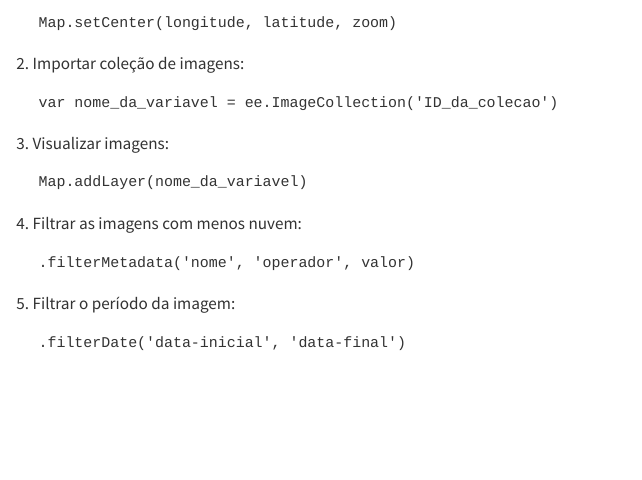
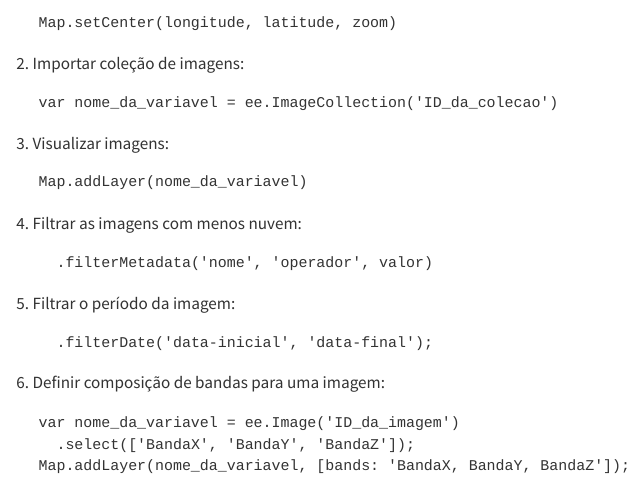
Before and after one commit to francojra/introducao_google_earth_engine, a Quarto document (introducao_google_earth_engine.qmd): the page in a window 1100 px wide, from 3210 px down. Rendered offline with R 4.5, knitr and Pandoc in place of Quarto, with nearby package versions.

Commit message:
Add files via upload

````diff
--- a/introducao_google_earth_engine.qmd
+++ b/introducao_google_earth_engine.qmd
@@ -76,11 +76,19 @@ O arquivo de dados públicos do Earth Engine inclui mais de quarenta anos de ima
 4.  Filtrar as imagens com menos nuvem:
 
     ```
-    .filterMetadata('nome', 'operador', valor)
+      .filterMetadata('nome', 'operador', valor)
     ```
 
 5.  Filtrar o período da imagem:
 
     ```
-    .filterDate('data-inicial', 'data-final')
+      .filterDate('data-inicial', 'data-final');
     ```
+
+6.  Definir composição de bandas para uma imagem:
+
+    ```
+    var nome_da_variavel = ee.Image('ID_da_imagem')
+      .select(['BandaX', 'BandaY', 'BandaZ']);
+    Map.addLayer(nome_da_variavel, [bands: 'BandaX, BandaY, BandaZ']);
+    ```
````
